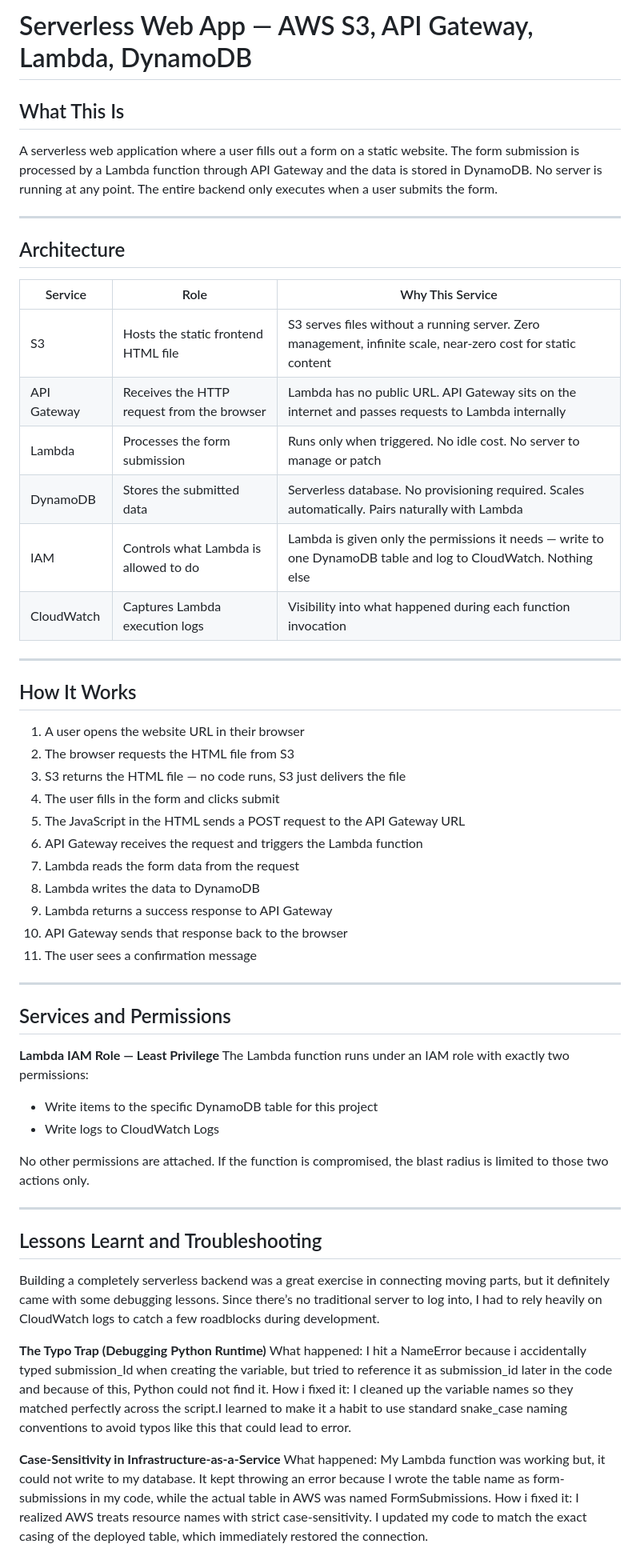
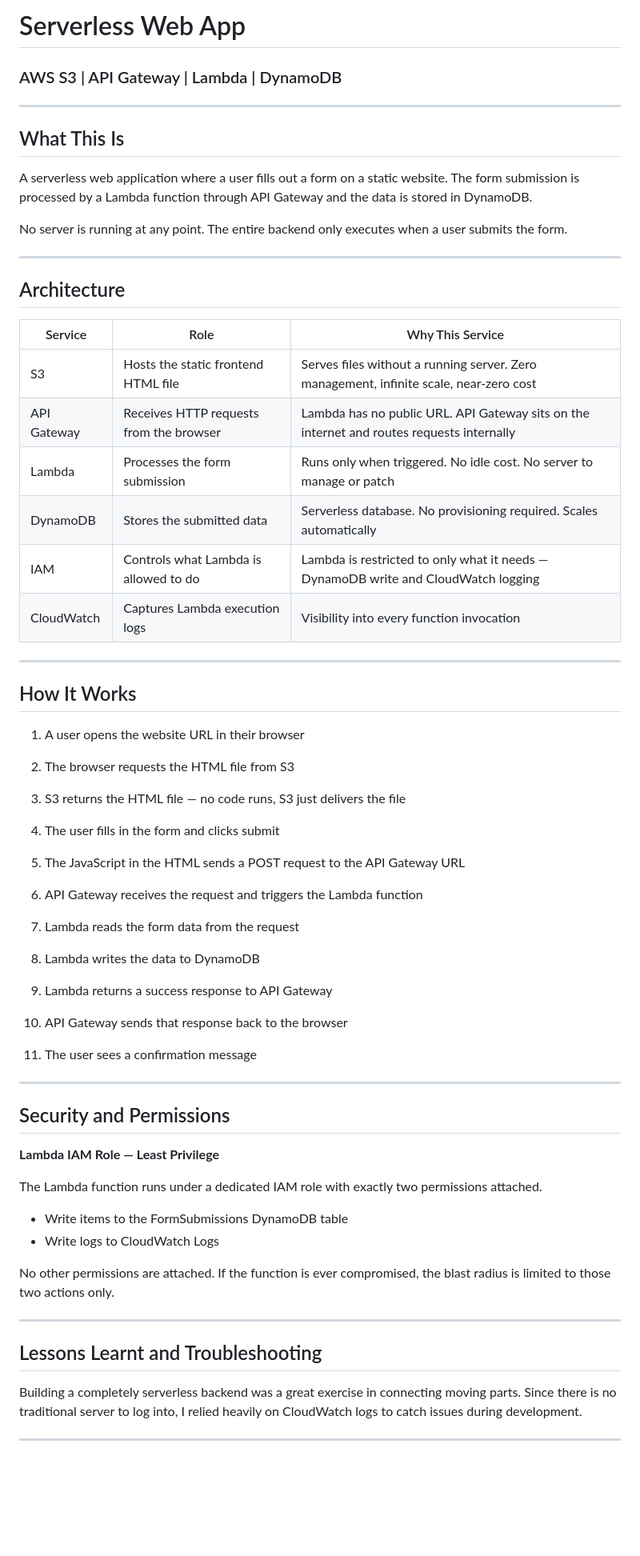
Before and after one commit to Doris-Chinukwue/serverless-web-app, a Markdown page: README.md, the part around one of its changes. Shown at 80% size. Drawn GitHub-style; blank space fills up the shorter version.

```diff
--- a/README.md
+++ b/README.md
@@ -1,11 +1,16 @@
-# Serverless Web App — AWS S3, API Gateway, Lambda, DynamoDB
+# Serverless Web App
+### AWS S3 | API Gateway | Lambda | DynamoDB
+
+---
 
 ## What This Is
+
 A serverless web application where a user fills out a form on a static
 website. The form submission is processed by a Lambda function through
-API Gateway and the data is stored in DynamoDB. No server is running
-at any point. The entire backend only executes when a user submits
-the form.
+API Gateway and the data is stored in DynamoDB.
+
+No server is running at any point. The entire backend only executes
+when a user submits the form.
 
 ---
 
@@ -13,51 +18,62 @@ the form.
 
 | Service | Role | Why This Service |
 |---|---|---|
-| S3 | Hosts the static frontend HTML file | S3 serves files without a running server. Zero management, infinite scale, near-zero cost for static content |
-| API Gateway | Receives the HTTP request from the browser | Lambda has no public URL. API Gateway sits on the internet and passes requests to Lambda internally |
+| S3 | Hosts the static frontend HTML file | Serves files without a running server. Zero management, infinite scale, near-zero cost |
+| API Gateway | Receives HTTP requests from the browser | Lambda has no public URL. API Gateway sits on the internet and routes requests internally |
 | Lambda | Processes the form submission | Runs only when triggered. No idle cost. No server to manage or patch |
-| DynamoDB | Stores the submitted data | Serverless database. No provisioning required. Scales automatically. Pairs naturally with Lambda |
-| IAM | Controls what Lambda is allowed to do | Lambda is given only the permissions it needs — write to one DynamoDB table and log to CloudWatch. Nothing else |
-| CloudWatch | Captures Lambda execution logs | Visibility into what happened during each function invocation |
+| DynamoDB | Stores the submitted data | Serverless database. No provisioning required. Scales automatically |
+| IAM | Controls what Lambda is allowed to do | Lambda is restricted to only what it needs — DynamoDB write and CloudWatch logging |
+| CloudWatch | Captures Lambda execution logs | Visibility into every function invocation |
 
 ---
 
 ## How It Works
 
 1. A user opens the website URL in their browser
+
 2. The browser requests the HTML file from S3
+
 3. S3 returns the HTML file — no code runs, S3 just delivers the file
+
 4. The user fills in the form and clicks submit
+
 5. The JavaScript in the HTML sends a POST request to the API Gateway URL
+
 6. API Gateway receives the request and triggers the Lambda function
+
 7. Lambda reads the form data from the request
+
 8. Lambda writes the data to DynamoDB
+
 9. Lambda returns a success response to API Gateway
+
 10. API Gateway sends that response back to the browser
+
 11. The user sees a confirmation message
 
 ---
 
-## Services and Permissions
+## Security and Permissions
 
 **Lambda IAM Role — Least Privilege**
-The Lambda function runs under an IAM role with exactly two permissions:
-- Write items to the specific DynamoDB table for this project
+
+The Lambda function runs under a dedicated IAM role with exactly
+two permissions attached.
+
+- Write items to the FormSubmissions DynamoDB table
 - Write logs to CloudWatch Logs
 
-No other permissions are attached. If the function is compromised,
-the blast radius is limited to those two actions only.
+No other permissions are attached. If the function is ever
+compromised, the blast radius is limited to those two actions only.
 
 ---
 
 ## Lessons Learnt and Troubleshooting
-Building a completely serverless backend was a great exercise in connecting moving parts, but it definitely came with some debugging lessons. Since there’s no traditional server to log into, I had to rely heavily on CloudWatch logs to catch a few roadblocks during development.
 
-**The Typo Trap (Debugging Python Runtime)**
-What happened: I hit a NameError because i accidentally typed submission_Id when creating the variable, but tried to reference it as submission_id later in the code and because of this, Python could not find it.
-How i fixed it: I cleaned up the variable names so they matched perfectly across the script.I learned to make it a habit to use standard snake_case naming conventions to avoid typos like this that could lead to error.
+Building a completely serverless backend was a great exercise in
+connecting moving parts. Since there is no traditional server to
+log into, I relied heavily on CloudWatch logs to catch issues
+during development.
 
-**Case-Sensitivity in Infrastructure-as-a-Service**
-What happened: My Lambda function was working but, it could not write to my database. It kept throwing an error because I wrote the table name as form-submissions in my code, while the actual table in AWS was named FormSubmissions.
-How i fixed it: I realized AWS treats resource names with strict case-sensitivity. I updated my code to match the exact casing of the deployed table, which immediately restored the connection.
+---
 
```
Also changed, not shown: other parts of README.md (+79 -16 lines).
